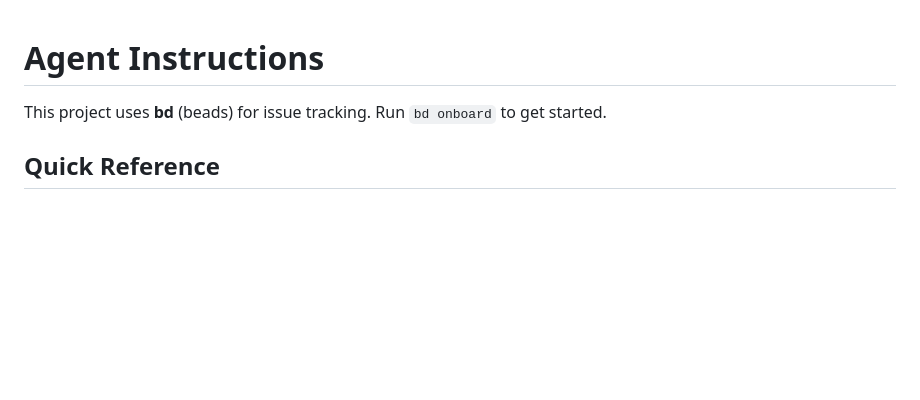
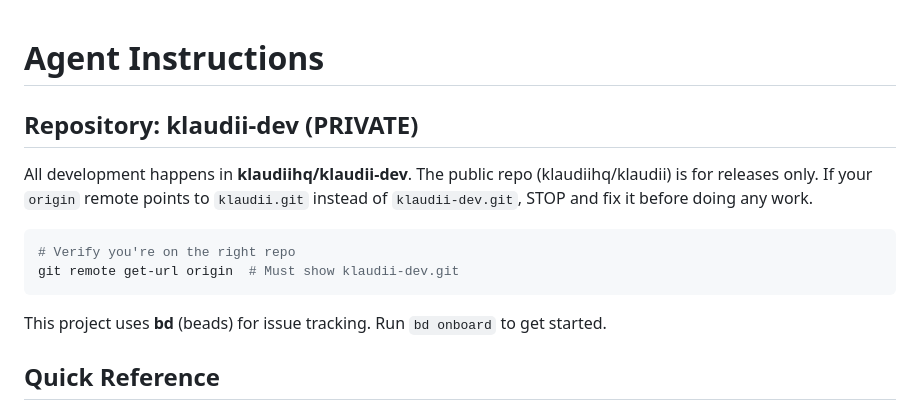
Before and after one commit to klaudiihq/klaudii, a Markdown page: AGENTS.md, the part around the change. Drawn GitHub-style; blank space fills up the shorter version.

Commit message:
Add klaudii-dev repo warning to AGENTS.md
Prevents agents from accidentally working against the public repo.

Co-Authored-By: Claude Opus 4.6 <noreply@anthropic.com>

````diff
--- a/AGENTS.md
+++ b/AGENTS.md
@@ -1,4 +1,13 @@
 # Agent Instructions
+
+## Repository: klaudii-dev (PRIVATE)
+
+All development happens in **klaudiihq/klaudii-dev**. The public repo (klaudiihq/klaudii) is for releases only. If your `origin` remote points to `klaudii.git` instead of `klaudii-dev.git`, STOP and fix it before doing any work.
+
+```bash
+# Verify you're on the right repo
+git remote get-url origin  # Must show klaudii-dev.git
+```
 
 This project uses **bd** (beads) for issue tracking. Run `bd onboard` to get started.
 
````
